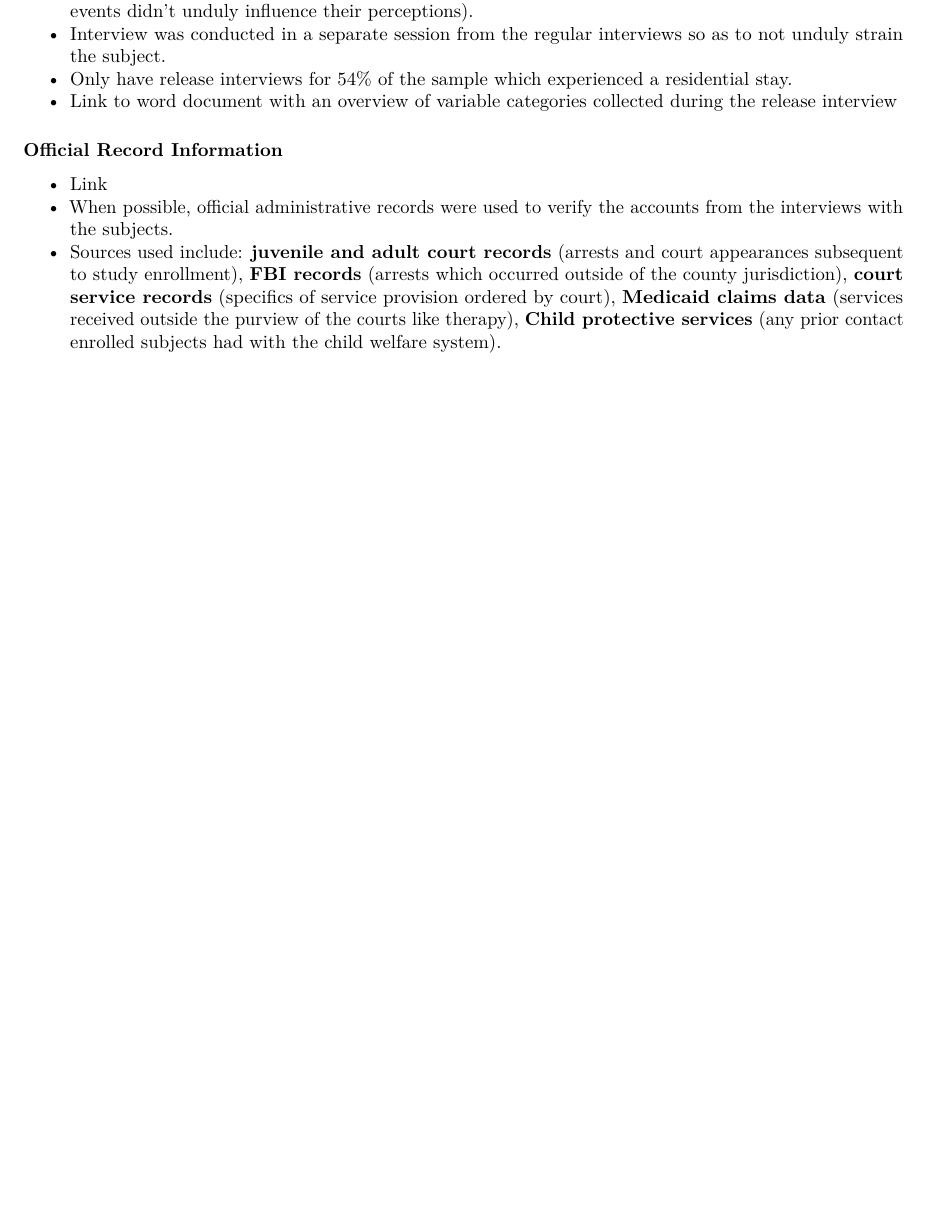
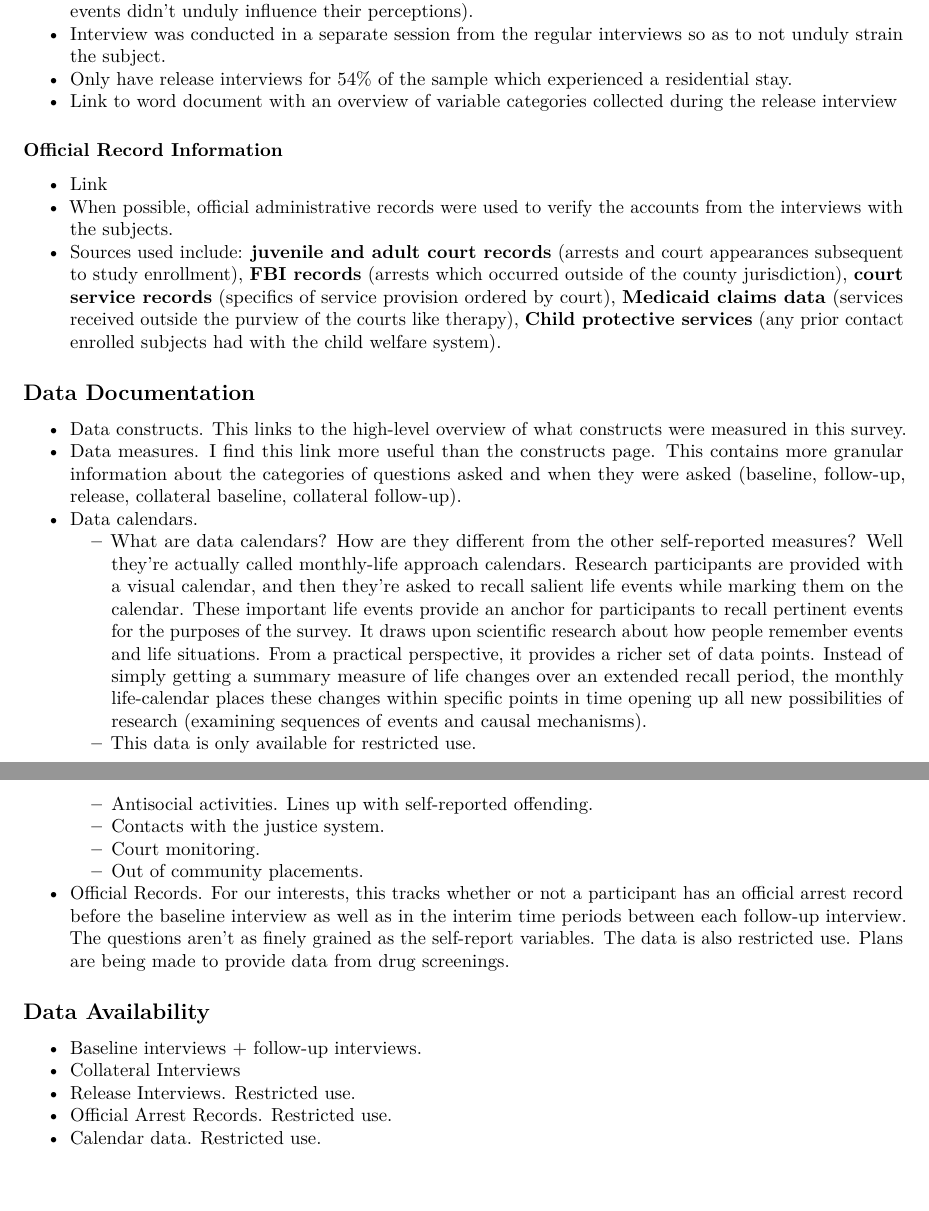
Before and after one commit to jrisi256/tom_longitudinal, an R Markdown document (overview_pathways.Rmd): part of page 4 of 4 before the commit and two parts of pages 4 and 5 of 5 after it, the two joined at a grey line, cut so that both start at the same text, the shorter picture padded with empty space. Rendered offline with R 4.5, knitr and Pandoc, then LaTeX, with nearby package versions; both versions are drawn in the output format of the newer one.

Commit message:
Finished up documenting Pathways to Desistance.

```diff
--- a/overview_pathways.Rmd
+++ b/overview_pathways.Rmd
@@ -1,6 +1,6 @@
 ---
 title: "Overview of Pathways Data"
-output: html_document
+output: pdf_document
 ---
 
 ## Sampling Strategy
@@ -68,3 +68,24 @@ output: html_document
 * [Link](https://www.pathwaysstudy.pitt.edu/officialrecordinformation.html)
 * When possible, official administrative records were used to verify the accounts from the interviews with the subjects.
 * Sources used include: **juvenile and adult court records** (arrests and court appearances subsequent to study enrollment), **FBI records** (arrests which occurred outside of the county jurisdiction), **court service records** (specifics of service provision ordered by court), **Medicaid claims data** (services received outside the purview of the courts like therapy), **Child protective services** (any prior contact enrolled subjects had with the child welfare system).
+
+## Data Documentation
+
+* [Data constructs](https://www.pathwaysstudy.pitt.edu/codebook/constructs.html). This links to the high-level overview of what constructs were measured in this survey.
+* [Data measures](https://www.pathwaysstudy.pitt.edu/codebook/measures.html). I find this link more useful than the constructs page. This contains more granular information about the categories of questions asked and when they were asked (baseline, follow-up, release, collateral baseline, collateral follow-up).
+* [Data calendars](https://www.pathwaysstudy.pitt.edu/codebook/calendars.html).
+    * What are data calendars? How are they different from the other self-reported measures? Well they're actually called monthly-life approach calendars. Research participants are provided with a visual calendar, and then they're asked to recall salient life events while marking them on the calendar. These important life events provide an anchor for participants to recall pertinent events for the purposes of the survey. It draws upon scientific research about how people remember events and life situations. From a practical perspective, it provides a richer set of data points. Instead of simply getting a summary measure of life changes over an extended recall period, the monthly life-calendar places these changes within specific points in time opening up all new possibilities of research (examining sequences of events and causal mechanisms).
+    * This data is only available for restricted use.
+    * [Antisocial activities](https://www.pathwaysstudy.pitt.edu/codebook/cal-sro_calendar_codebook.html). Lines up with self-reported offending.
+    * [Contacts with the justice system](https://www.pathwaysstudy.pitt.edu/codebook/cal-cjs_codebook.html).
+    * [Court monitoring](https://www.pathwaysstudy.pitt.edu/codebook/cal-court_monitoring_services_codebook.html).
+    * [Out of community placements](https://www.pathwaysstudy.pitt.edu/codebook/cal-out_of_community_placements_codebook.html).
+* [Official Records](https://www.pathwaysstudy.pitt.edu/codebook/official-record-information.html). For our interests, this tracks whether or not a participant has an official arrest record before the baseline interview as well as in the interim time periods between each follow-up interview. The questions aren't as finely grained as the self-report variables. The data is also restricted use. Plans are being made to provide data from drug screenings.
+
+## Data Availability
+
+* [Baseline interviews + follow-up interviews](http://www.icpsr.umich.edu/icpsrweb/ICPSR/studies/29961).
+* [Collateral Interviews](https://www.icpsr.umich.edu/web/NAHDAP/studies/32881)
+* [Release Interviews](https://www.icpsr.umich.edu/web/NAHDAP/studies/34488/summary). Restricted use.
+* [Official Arrest Records](https://www.icpsr.umich.edu/web/NAHDAP/studies/34605). Restricted use.
+* [Calendar data](https://www.icpsr.umich.edu/web/NAHDAP/studies/32282). Restricted use.
```
Also changed, not shown: overview_pathways.html (deleted), overview_pathways.pdf (added), 4 other files.
